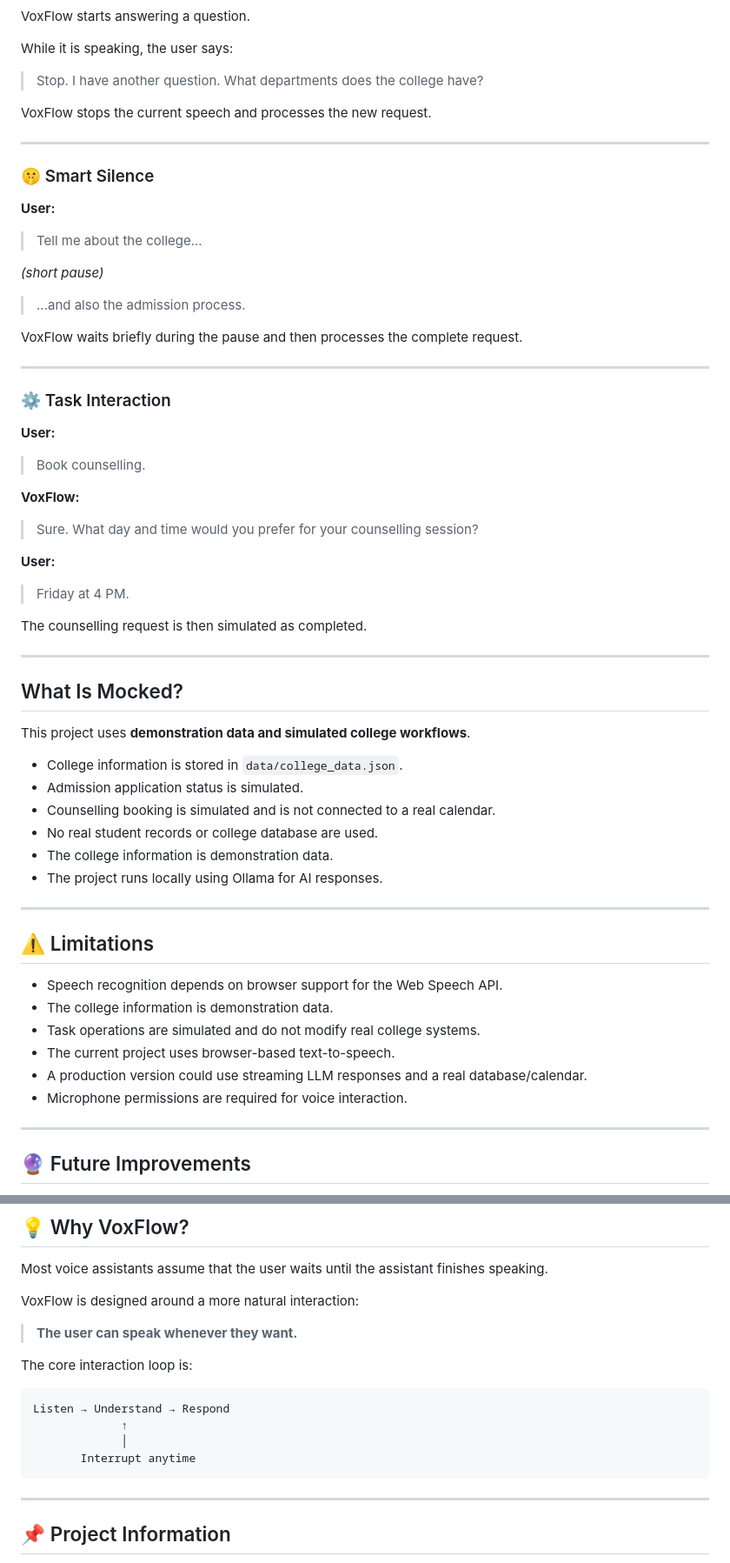
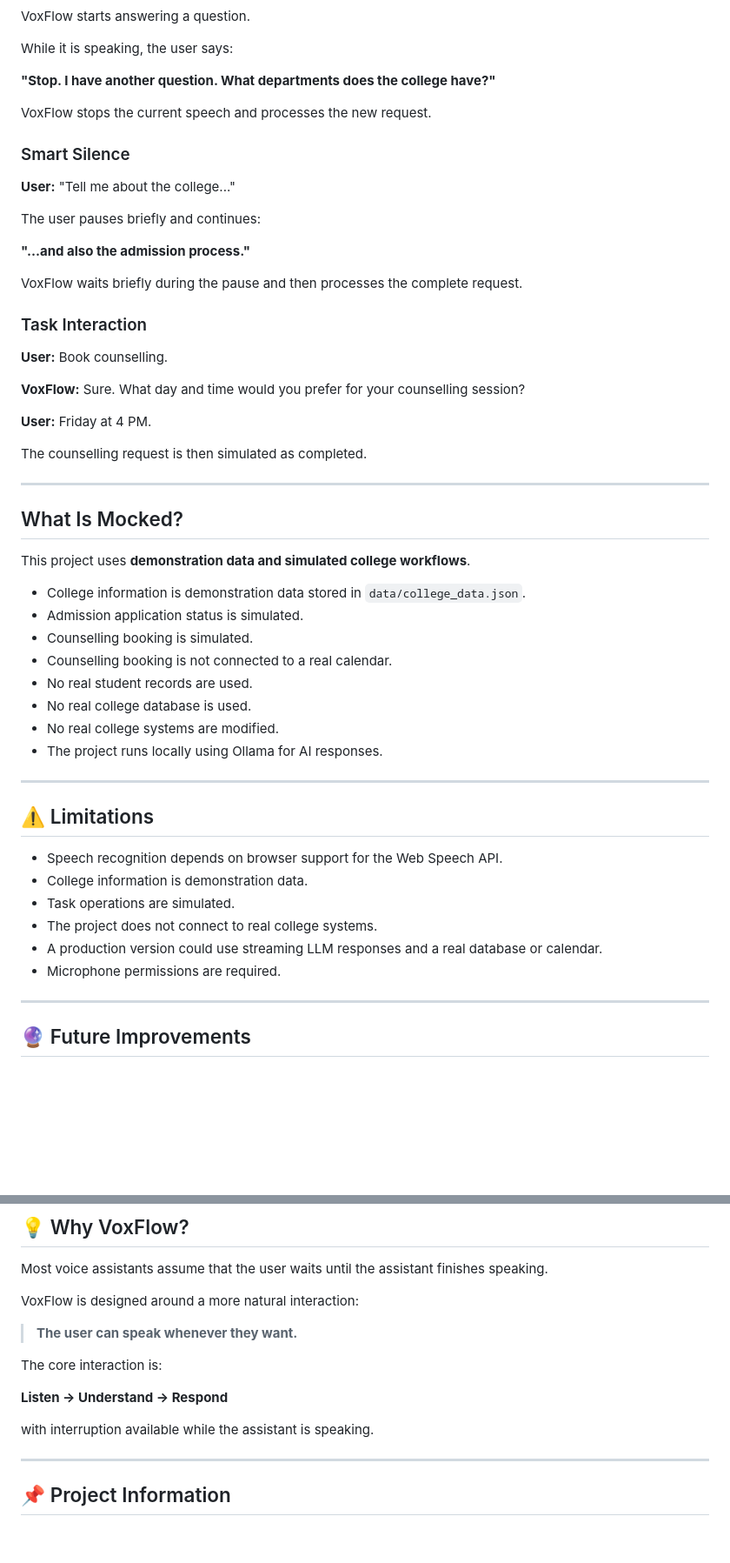
Before and after one commit to hemal87/voxflow, a Markdown page: README.md, 2 parts joined by grey strips. Shown at 87% size. GitHub-like rendering; blank space fills up the shorter version.

````diff
--- a/README.md
+++ b/README.md
@@ -207,39 +138,27 @@ VoxFlow starts answering a question.
 
 While it is speaking, the user says:
 
-> Stop. I have another question. What departments does the college have?
+**"Stop. I have another question. What departments does the college have?"**
 
 VoxFlow stops the current speech and processes the new request.
 
----
+### Smart Silence
 
-### 🤫 Smart Silence
+**User:** "Tell me about the college..."
 
-**User:**
+The user pauses briefly and continues:
 
-> Tell me about the college...
-
-*(short pause)*
-
-> ...and also the admission process.
+**"...and also the admission process."**
 
 VoxFlow waits briefly during the pause and then processes the complete request.
 
----
+### Task Interaction
 
-### ⚙️ Task Interaction
+**User:** Book counselling.
 
-**User:**
+**VoxFlow:** Sure. What day and time would you prefer for your counselling session?
 
-> Book counselling.
-
-**VoxFlow:**
-
-> Sure. What day and time would you prefer for your counselling session?
-
-**User:**
-
-> Friday at 4 PM.
+**User:** Friday at 4 PM.
 
 The counselling request is then simulated as completed.
 
@@ -249,11 +168,13 @@ The counselling request is then simulated as completed.
 
 This project uses **demonstration data and simulated college workflows**.
 
-- College information is stored in `data/college_data.json`.
+- College information is demonstration data stored in `data/college_data.json`.
 - Admission application status is simulated.
-- Counselling booking is simulated and is not connected to a real calendar.
-- No real student records or college database are used.
-- The college information is demonstration data.
+- Counselling booking is simulated.
+- Counselling booking is not connected to a real calendar.
+- No real student records are used.
+- No real college database is used.
+- No real college systems are modified.
 - The project runs locally using Ollama for AI responses.
 
 ---
@@ -261,11 +182,11 @@ This project uses **demonstration data and simulated college workflows**.
 ## ⚠️ Limitations
 
 - Speech recognition depends on browser support for the Web Speech API.
-- The college information is demonstration data.
-- Task operations are simulated and do not modify real college systems.
-- The current project uses browser-based text-to-speech.
-- A production version could use streaming LLM responses and a real database/calendar.
-- Microphone permissions are required for voice interaction.
+- College information is demonstration data.
+- Task operations are simulated.
+- The project does not connect to real college systems.
+- A production version could use streaming LLM responses and a real database or calendar.
+- Microphone permissions are required.
 
 ---
 
@@ -289,14 +210,11 @@ VoxFlow is designed around a more natural interaction:
 
 > **The user can speak whenever they want.**
 
-The core interaction loop is:
+The core interaction is:
 
-```text
-Listen → Understand → Respond
-             ↑
-             │
-       Interrupt anytime
-```
+**Listen → Understand → Respond**
+
+with interruption available while the assistant is speaking.
 
 ---
 
````
Also changed, not shown: other parts of README.md (+27 -96 lines).
